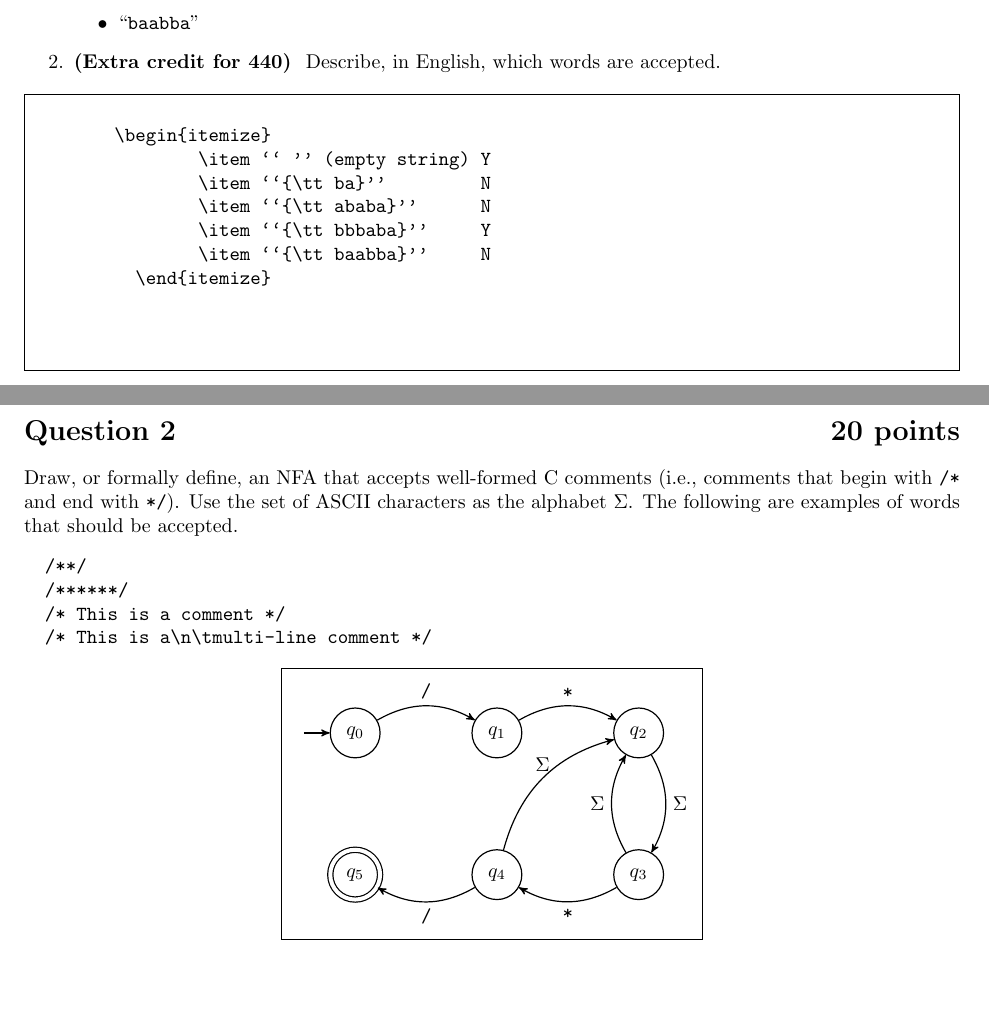
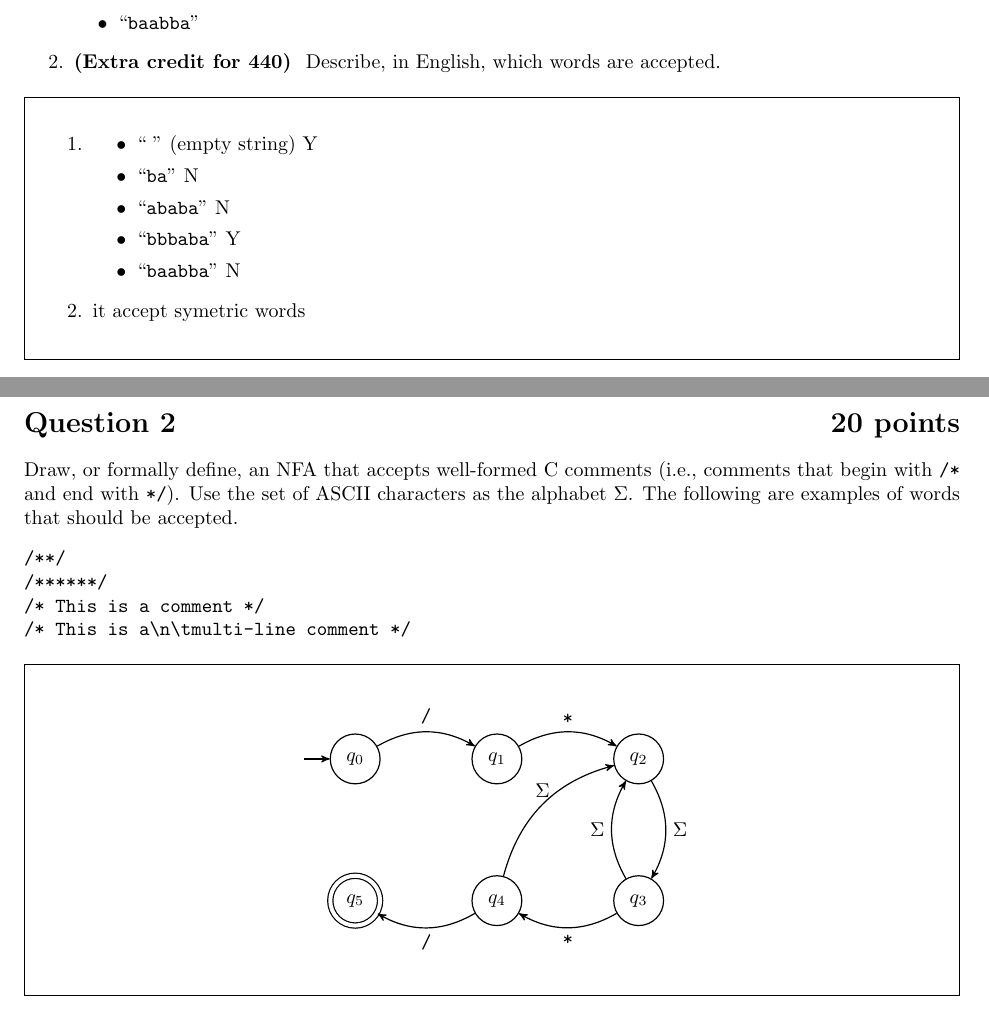
Before and after one commit to monkeyark/cs440, a LaTeX problem sheet (Homework/post_2.tex): two parts of pages 1 and 2 of 2, joined at a grey line, cut so that both start at the same text, the shorter picture padded with empty space. Compiled offline with pdfLaTeX.

Commit message:
change usepackage

```diff
--- a/Homework/post_2.tex
+++ b/Homework/post_2.tex
@@ -3,15 +3,14 @@
 \usepackage{url}
 \usepackage{color}
 \usepackage{listings}
-\usepackage{fancyvrb}
 \usepackage{tikz}
+\usepackage{framed}
 \usetikzlibrary{backgrounds}
 
 \definecolor{dkgreen}{rgb}{0,0.6,0}
 \definecolor{dkred}{rgb}{0.6,0,0}
 \definecolor{dkblue}{rgb}{0,0,0.7}
 
-\usepackage{tikz}
 \usetikzlibrary{automata, positioning, arrows}
 \tikzset{%
 node distance=2.5cm,
@@ -107,19 +106,21 @@ Explain why.
 Describe, in English, which words are accepted.
 \end{enumerate}
 
-\begin{Verbatim}[frame=single]
+\begin{framed}
+	\begin{enumerate}
+	\item
+	\begin{itemize}
+		\item `` '' (empty string)         Y
+		\item ``{\tt ba}''                 N
+		\item ``{\tt ababa}''              N
+		\item ``{\tt bbbaba}''             Y
+		\item ``{\tt baabba}''             N
+	\end{itemize}
+	\item
+		it accept symetric words
+\end{enumerate}
+\end{framed}
 
-	\begin{itemize}
-		\item `` '' (empty string) Y
-		\item ``{\tt ba}''         N
-		\item ``{\tt ababa}''      N
-		\item ``{\tt bbbaba}''     Y
-		\item ``{\tt baabba}''     N
-	  \end{itemize}
-
-
-
-\end{Verbatim}
 %============================================================
 \section*{Question~2~\hfill 20 points}
 %============================================================
@@ -137,8 +138,9 @@ The following are examples of words that should be accepted.
 /* This is a\n\tmulti-line comment */
 \end{verbatim}
 
+\begin{framed}
 \begin{center}
-	\begin{tikzpicture}[framed]
+	\begin{tikzpicture}
 	\node[state, initial] (q0) {$q_0$};
 	\node[state, right of=q0] (q1) {$q_1$};
 	\node[state, right of=q1] (q2) {$q_2$};
@@ -160,5 +162,6 @@ The following are examples of words that should be accepted.
 
 	\end{tikzpicture}
 \end{center}
+\end{framed}
 
 \end{document}
```
Lines whose indentation alone changed are shown as unchanged.
